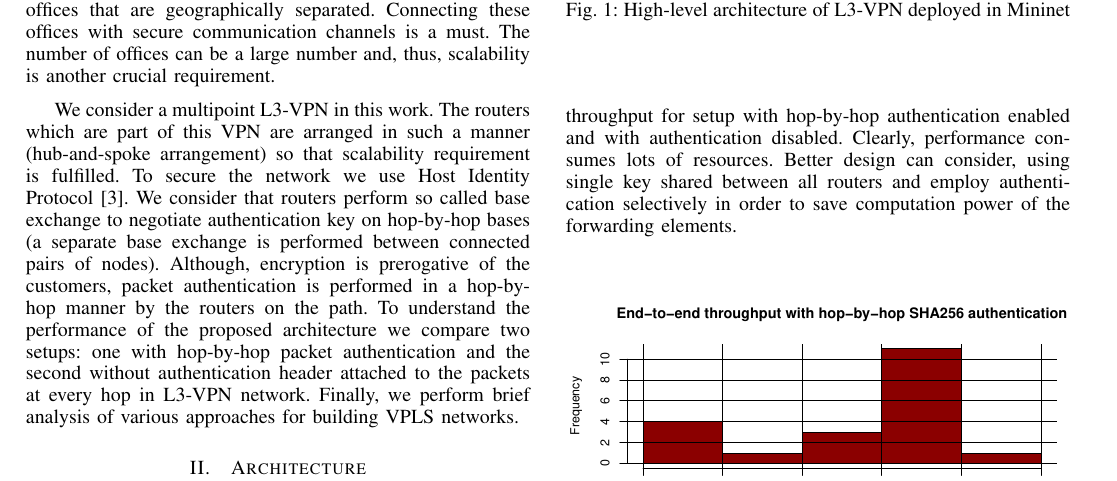
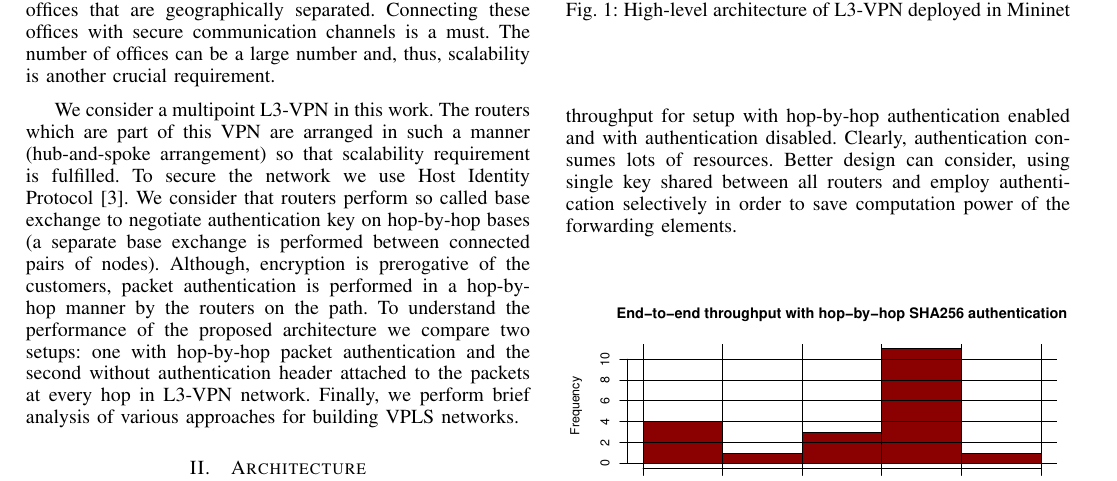
Before and after one commit to dmitriykuptsov/vpls-routing, a LaTeX paper (report/paper.tex, which reads report/experimental.tex): part of page 1 of 2, cut so that both start at the same text. Compiled offline with pdfLaTeX.

Commit message:
Updated report

```diff
--- a/report/experimental.tex
+++ b/report/experimental.tex
@@ -4,7 +4,7 @@
 We compared performance of two different setups in Mininet framework.
 In Figure~\ref{fig:tput} we show the distribution of throughput for
 setup with hop-by-hop authentication enabled and with authentication disabled.
-Clearly, performance consumes lots of resources. Better design can consider,
+Clearly, authentication consumes lots of resources. Better design can consider,
 using single key shared between all routers and employ authentication selectively
 in order to save computation power of the forwarding elements.
 
```
Also changed, not shown: report/paper.pdf (deleted), report/report.pdf (added), 1 other file.
